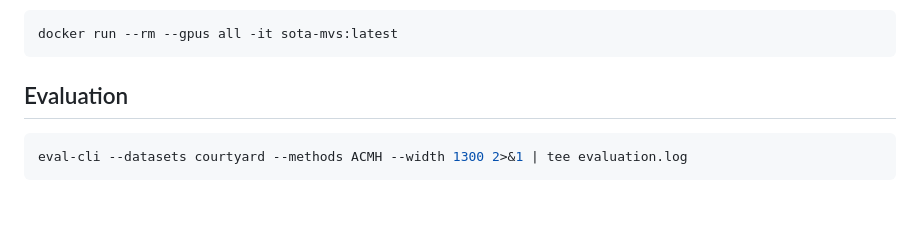
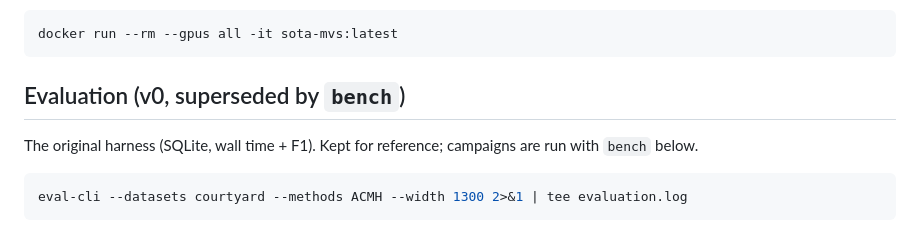
Before and after one commit to gaborpelesz/eit-msc-thesis, a Markdown page: benchmark/README.md, the part around one of its changes. GitHub-like rendering; blank space fills up the shorter version.

````diff
--- a/benchmark/README.md
+++ b/benchmark/README.md
@@ -12,7 +12,10 @@ Run docker container
 docker run --rm --gpus all -it sota-mvs:latest
 ```
 
-## Evaluation
+## Evaluation (v0, superseded by `bench`)
+
+The original harness (SQLite, wall time + F1). Kept for reference; campaigns
+are run with `bench` below.
 
 ```bash
 eval-cli --datasets courtyard --methods ACMH --width 1300 2>&1 | tee evaluation.log
````
Also changed, not shown: other parts of benchmark/README.md (+10 -5 lines).
